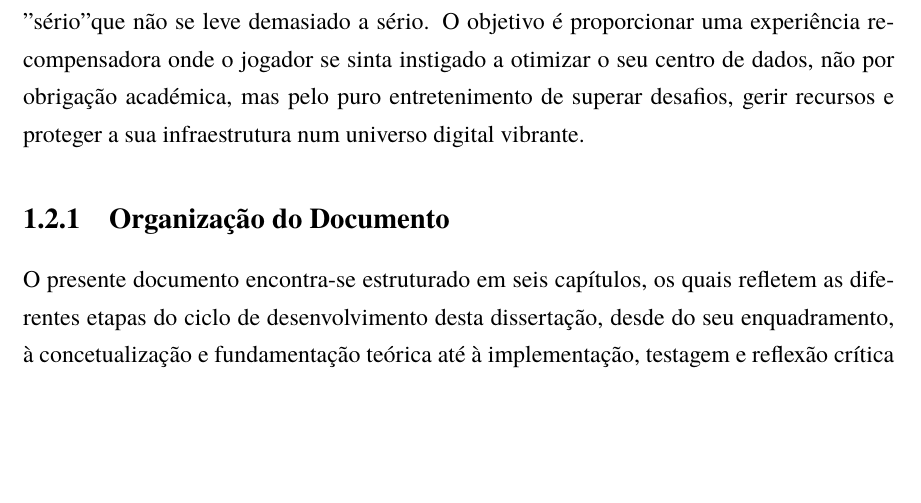
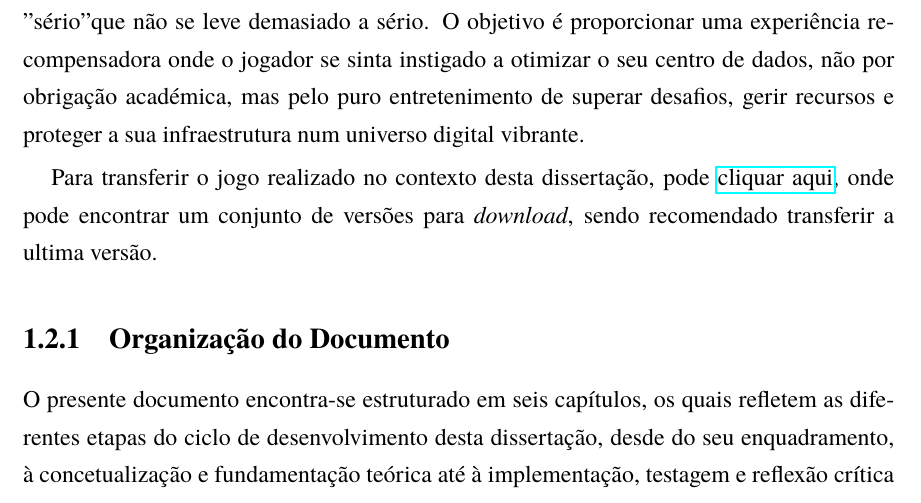
Before and after one commit to RiseGhost/Msc-Latex-report, a LaTeX thesis (tese.tex, which reads capitulo1.tex): part of page 24 of 97, cut so that both start at the same text, the shorter picture padded with empty space. Compiled offline with LuaLaTeX; a missing font is replaced by an installed copy or a similar font.

Commit message:
Assinatura

```diff
--- a/capitulo1.tex
+++ b/capitulo1.tex
@@ -57,6 +57,8 @@ centro de dados, não por obrigação académica, mas pelo puro entretenimento d
 superar desafios, gerir recursos e proteger a sua infraestrutura num universo
 digital vibrante.
 
+Para transferir o jogo realizado no contexto desta dissertação, pode \href{https://github.com/RiseGhost/PORT-0/releases}{cliquar aqui}, onde pode encontrar um conjunto de versões para \textit{download}, sendo recomendado transferir a ultima versão.
+
 \subsection{Organização do Documento}
 
 O presente documento encontra-se estruturado em seis capítulos, os quais refletem as diferentes etapas do ciclo de desenvolvimento desta dissertação, desde do seu enquadramento, à concetualização e fundamentação teórica até à implementação, testagem e reflexão crítica dos resultados obtidos. A organização dos capítulos apresenta-se da seguinte forma:
```
Also changed, not shown: PDF/Declaracao-Integridade-585.pdf, 1 other file.
